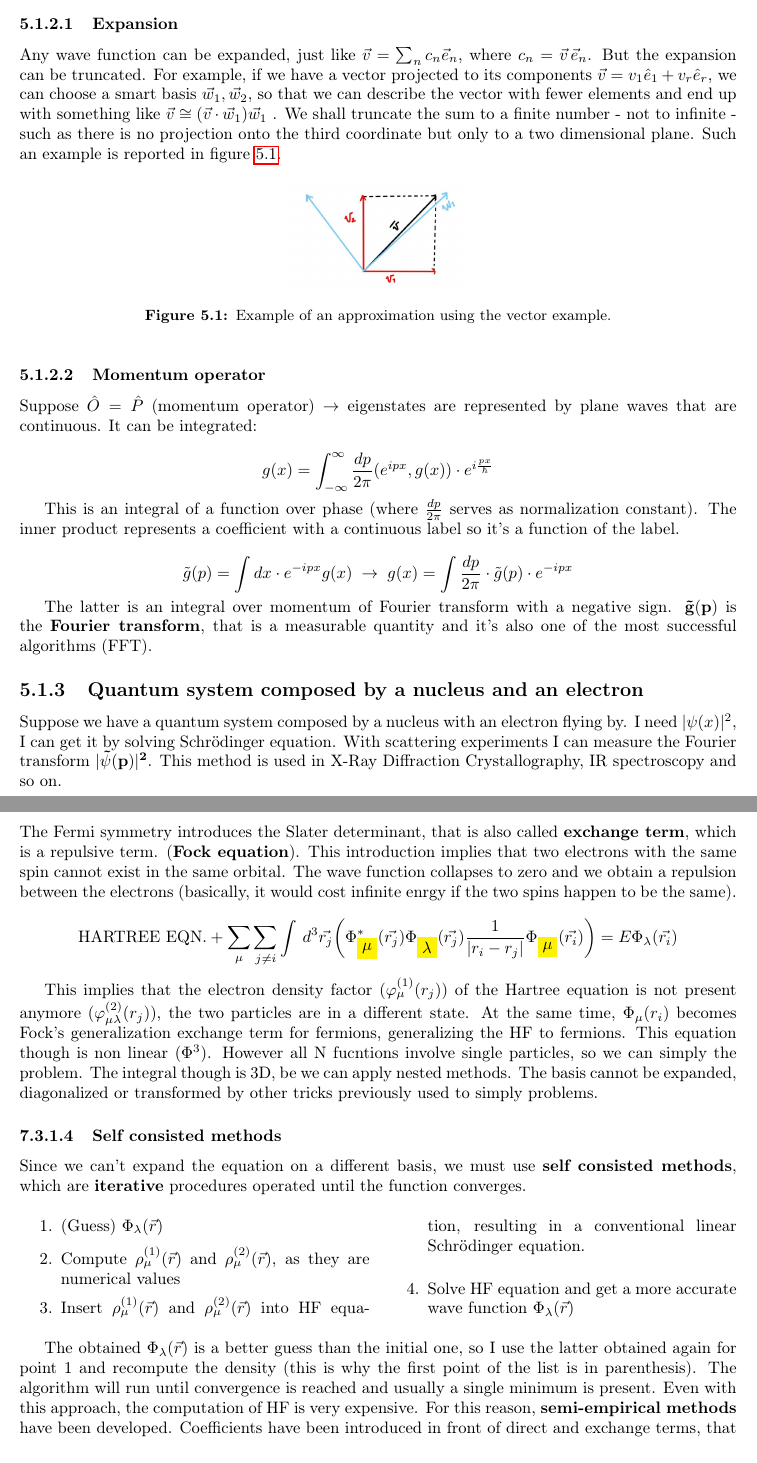
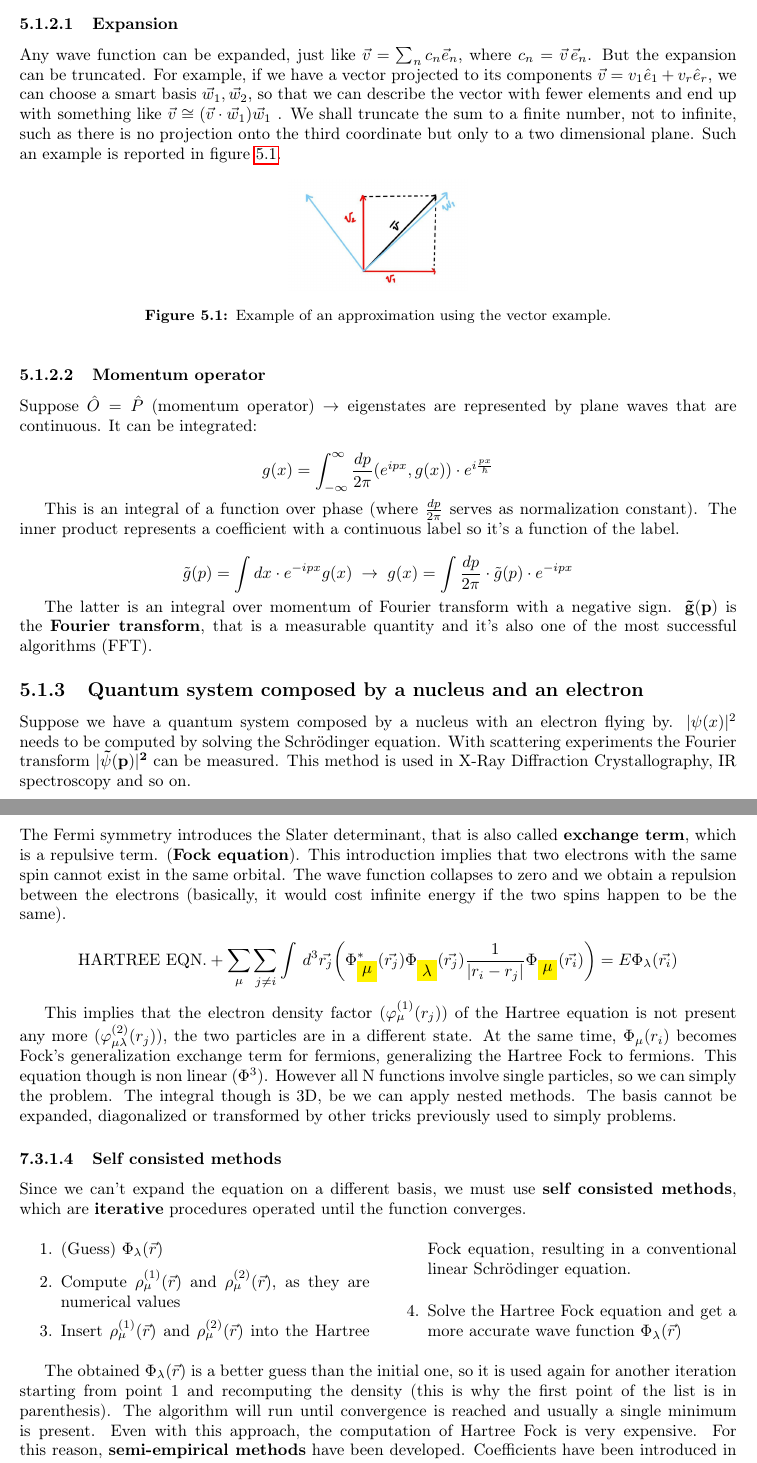
Before and after one commit to giacThePhantom/MolecularPhysics, a LaTeX thesis (principal.tex, which reads chapters/05_approximation_methods.tex, chapters/07_molecular_physics.tex): two parts of pages 49 and 79 of 122, joined at a grey line, cut so that both start at the same text. Compiled offline with pdfLaTeX.

Commit message:
Typos quantum chemistry

```diff
--- a/chapters/05_approximation_methods.tex
+++ b/chapters/05_approximation_methods.tex
@@ -37,7 +37,7 @@ We can simplify our calculations and make a useful and accurate approximate solu
 		Any wave function can be expanded, just like $\vec{v} = \sum_n c_n \vec{e}_n$, where $c_n = \vec{v} \, \vec{e}_n$.
 		But the expansion can be truncated.
 		For example, if we have a vector projected to its components $\vec v = v_1\hat{e}_1+v_r\hat{e}_r$, we can choose a smart basis ${\vec{w}_1, \vec{w}_2}$, so that we can describe the vector with fewer elements and end up with something like $ \vec{v} \cong (\vec{v} \cdot \vec{w}_1) \vec{w}_1 $ .
-		We shall truncate the sum to a finite number - not to infinite - such as there is no projection onto the third coordinate but only to a two dimensional plane. Such an example is reported in figure \ref{fig:vector}.
+		We shall truncate the sum to a finite number, not to infinite, such as there is no projection onto the third coordinate but only to a two dimensional plane. Such an example is reported in figure \ref{fig:vector}.
 	\begin{figure}[htbp!]
     \centering
     \includegraphics[width=0.25\textwidth]{vector.jpg}
@@ -60,8 +60,8 @@ We can simplify our calculations and make a useful and accurate approximate solu
 
 	\subsection{Quantum system composed by a nucleus and an electron}
 	Suppose we have a quantum system composed by a nucleus with an electron flying by.
-	I need $|\psi(x)|^2$, I can get it by solving Schr{\"o}dinger equation.
-	With scattering experiments I can measure the Fourier transform $\mathbf{|\tilde{\psi}(p)|^2}$.
+	$|\psi(x)|^2$ needs to be computed by solving the Schr{\"o}dinger equation.
+	With scattering experiments the Fourier transform $\mathbf{|\tilde{\psi}(p)|^2}$ can be measured.
 	This method is used in X-Ray Diffraction Crystallography, IR spectroscopy and so on.
 
 		\subsubsection{Truncating the expansion}
--- a/chapters/07_molecular_physics.tex
+++ b/chapters/07_molecular_physics.tex
@@ -205,14 +205,14 @@ The first approximation to be chosen is always the most important, as it determi
 		\subsubsection{Fock equation}
 		The Fermi symmetry introduces the Slater determinant, that is also called \textbf{exchange term}, which is a repulsive term. (\textbf{Fock equation}).
 		This introduction implies that two electrons with the same spin cannot exist in the same orbital.
-		The wave function collapses to zero and we obtain a repulsion between the electrons (basically, it would cost infinite enrgy if the two spins happen to be the same).
+		The wave function collapses to zero and we obtain a repulsion between the electrons (basically, it would cost infinite energy if the two spins happen to be the same).
 
 		$$\text{HARTREE EQN.}+\sum_\mu \sum_{j \neq i} \int\,d^3\vec{r_j}\bigg(\Phi^*_{\mathcolorbox{yellow}{\mu}}(\vec{r_j})\Phi_{\mathcolorbox{yellow}{\lambda}}(\vec{r_j})\frac{1}{|r_i-r_j|}\Phi_{\mathcolorbox{yellow}{\mu}}(\vec{r_i})\bigg)=E\Phi_\lambda(\vec{r_i})$$
 
-		This implies that the electron density factor ($\varphi^{(1)}_\mu(r_j)$) of the Hartree equation is not present anymore ($\varphi^{(2)}_{\mu\lambda}(r_j)$), the two particles are in a different state.
-		At the same time, $\Phi_\mu(r_i)$ becomes Fock's generalization exchange term for fermions, generalizing the HF to fermions.
+		This implies that the electron density factor ($\varphi^{(1)}_\mu(r_j)$) of the Hartree equation is not present any more ($\varphi^{(2)}_{\mu\lambda}(r_j)$), the two particles are in a different state.
+		At the same time, $\Phi_\mu(r_i)$ becomes Fock's generalization exchange term for fermions, generalizing the Hartree Fock to fermions.
 		This equation though is non linear ($\Phi^3$).
-		However all N fucntions involve single particles, so we can simply the problem.
+		However all N functions involve single particles, so we can simply the problem.
 		The integral though is 3D, be we can apply nested methods.
 		The basis cannot be expanded, diagonalized or transformed by other tricks previously used to simply problems.
 
@@ -223,14 +223,13 @@ The first approximation to be chosen is always the most important, as it determi
 			\begin{enumerate}
 				\item (Guess) $\Phi_\lambda (\vec{r})$
 				\item Compute $\rho_\mu^{(1)}(\vec{r})$ and $\rho_\mu^{(2)}(\vec{r})$, as they are numerical values
-				\item Insert $\rho_\mu^{(1)}(\vec{r})$ and $\rho_\mu^{(2)}(\vec{r})$ into HF equation, resulting in a conventional linear Schr\"odinger equation.
-				\item Solve HF equation and get a more accurate wave function $\Phi_\lambda (\vec{r})$
+				\item Insert $\rho_\mu^{(1)}(\vec{r})$ and $\rho_\mu^{(2)}(\vec{r})$ into the Hartree Fock equation, resulting in a conventional linear Schr\"odinger equation.
+				\item Solve the Hartree Fock equation and get a more accurate wave function $\Phi_\lambda (\vec{r})$
 			\end{enumerate}
 		\end{multicols}
 
-		The obtained $\Phi_\lambda (\vec{r})$ is a better guess than the initial one, so I use the latter obtained again for point 1 and recompute the density (this is why the first point of the list is in parenthesis).
+		The obtained $\Phi_\lambda (\vec{r})$ is a better guess than the initial one, so it is used again for another iteration starting from point $1$ and recomputing the density (this is why the first point of the list is in parenthesis).
 		The algorithm will run until convergence is reached and usually a single minimum is present.
-		Even with this approach, the computation of HF is very expensive.
+		Even with this approach, the computation of Hartree Fock is very expensive.
 		For this reason, \textbf{semi-empirical methods} have been developed.
 		Coefficients have been introduced in front of direct and exchange terms, that can weight the two terms in order to better match the experimental results.
-		The HF equation is usually employed to build the expansion of the eigenfunction or in quantum computing.
```
Also changed, not shown: chapters/06_atomic_physics.tex (+11 -12 lines), chapters/05_approximation_methods.tex (6 more changed lines), chapters/07_molecular_physics.tex (13 more changed lines), 1 other file.
